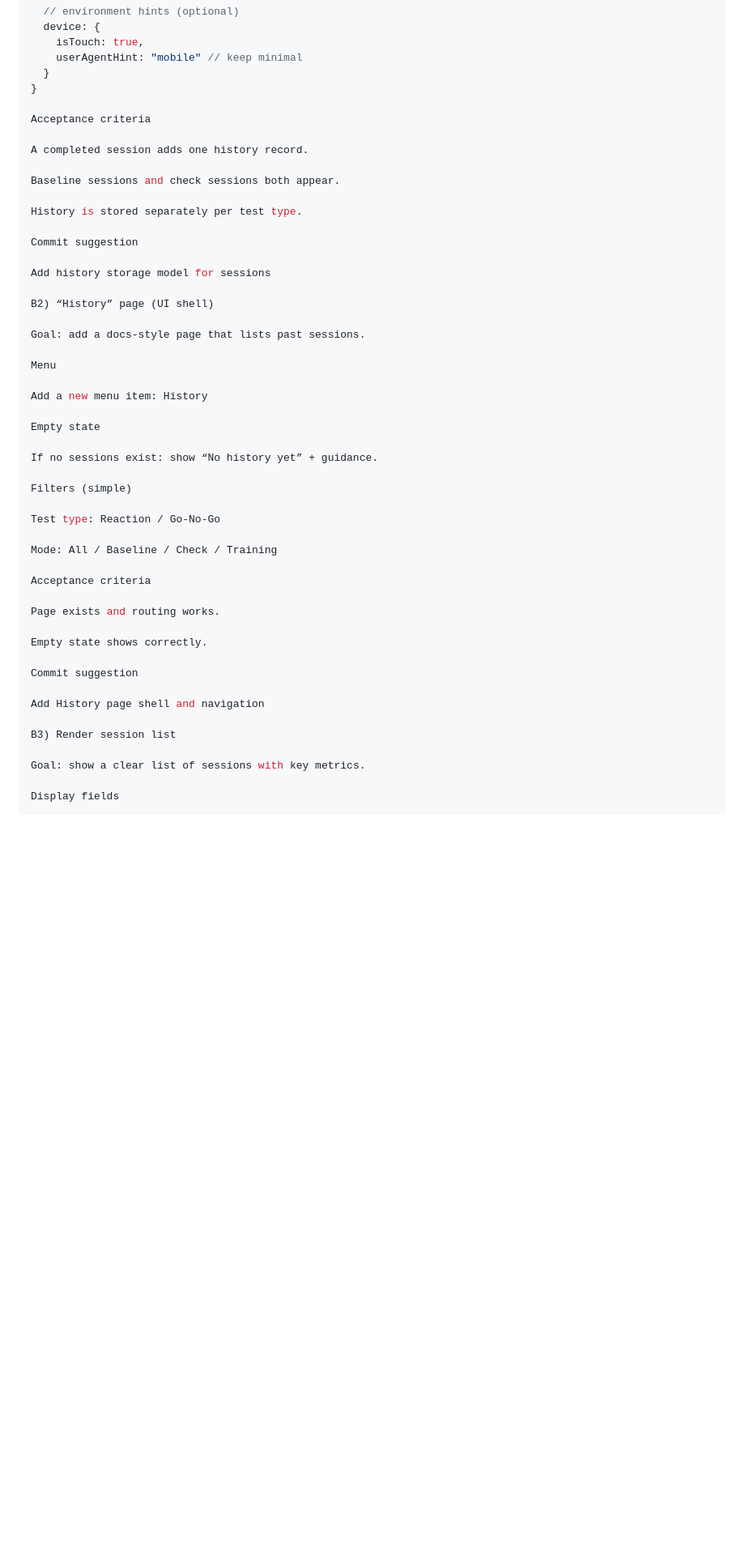
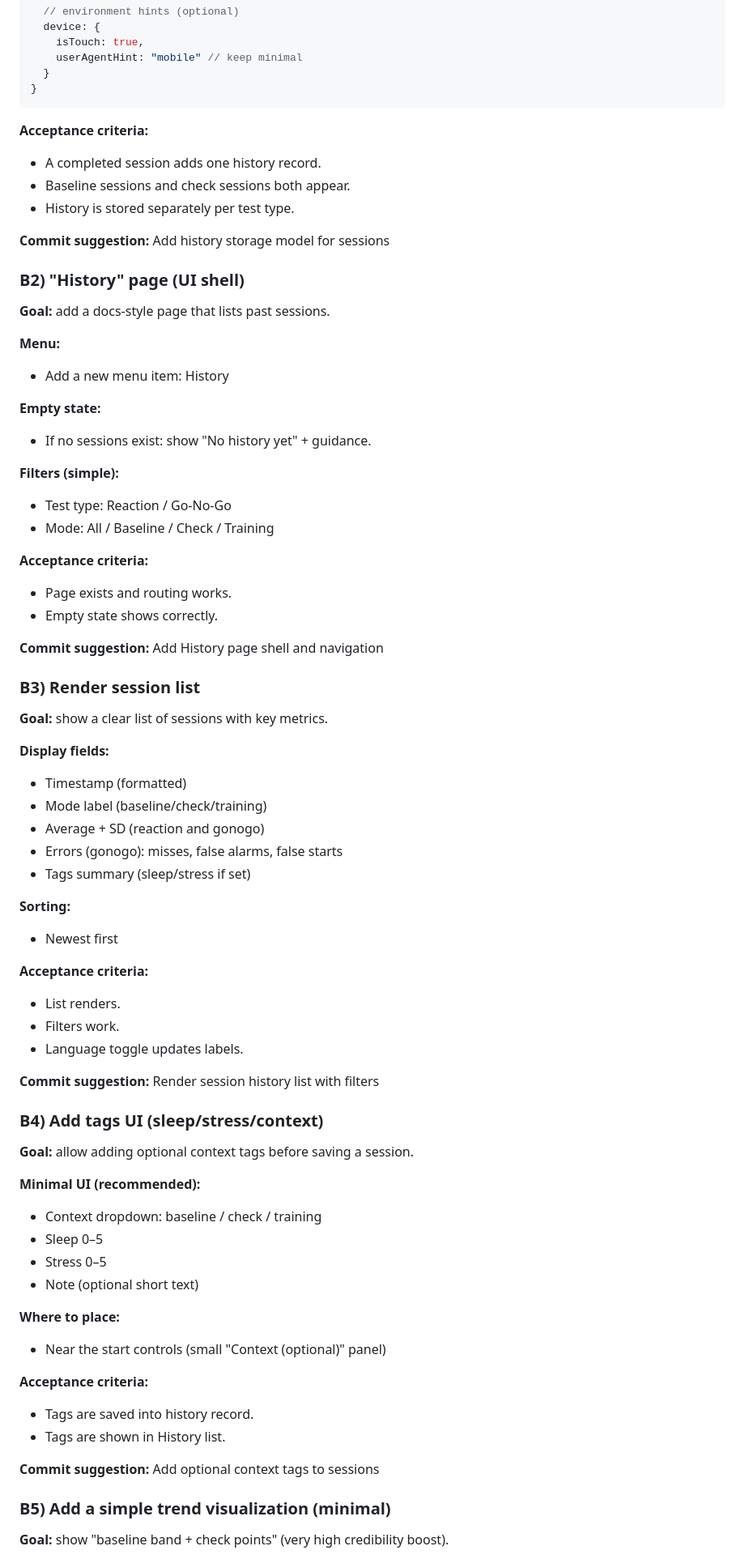
Before and after one commit to zwoomer/fce, a Markdown page: docs/next-steps.md, the part around one of its changes. Shown at 81% size. Rendered like a GitHub page; blank space fills up the shorter version.

````diff
--- a/docs/next-steps.md
+++ b/docs/next-steps.md
@@ -68,50 +73,76 @@ Goal: make FCE feel like an **instrument** (not just tests) by adding
     userAgentHint: "mobile" // keep minimal
   }
 }
+```
 
-Acceptance criteria
+**Acceptance criteria:**
+- A completed session adds one history record.
+- Baseline sessions and check sessions both appear.
+- History is stored separately per test type.
 
-A completed session adds one history record.
+**Commit suggestion:** Add history storage model for sessions
 
-Baseline sessions and check sessions both appear.
+### B2) "History" page (UI shell)
 
-History is stored separately per test type.
+**Goal:** add a docs-style page that lists past sessions.
 
-Commit suggestion
+**Menu:**
+- Add a new menu item: History
 
-Add history storage model for sessions
+**Empty state:**
+- If no sessions exist: show "No history yet" + guidance.
 
-B2) “History” page (UI shell)
+**Filters (simple):**
+- Test type: Reaction / Go-No-Go
+- Mode: All / Baseline / Check / Training
 
-Goal: add a docs-style page that lists past sessions.
+**Acceptance criteria:**
+- Page exists and routing works.
+- Empty state shows correctly.
 
-Menu
+**Commit suggestion:** Add History page shell and navigation
 
-Add a new menu item: History
+### B3) Render session list
 
-Empty state
+**Goal:** show a clear list of sessions with key metrics.
 
-If no sessions exist: show “No history yet” + guidance.
+**Display fields:**
+- Timestamp (formatted)
+- Mode label (baseline/check/training)
+- Average + SD (reaction and gonogo)
+- Errors (gonogo): misses, false alarms, false starts
+- Tags summary (sleep/stress if set)
 
-Filters (simple)
+**Sorting:**
+- Newest first
 
-Test type: Reaction / Go-No-Go
+**Acceptance criteria:**
+- List renders.
+- Filters work.
+- Language toggle updates labels.
 
-Mode: All / Baseline / Check / Training
+**Commit suggestion:** Render session history list with filters
 
-Acceptance criteria
+### B4) Add tags UI (sleep/stress/context)
 
-Page exists and routing works.
+**Goal:** allow adding optional context tags before saving a session.
 
-Empty state shows correctly.
+**Minimal UI (recommended):**
+- Context dropdown: baseline / check / training
+- Sleep 0–5
+- Stress 0–5
+- Note (optional short text)
 
-Commit suggestion
+**Where to place:**
+- Near the start controls (small "Context (optional)" panel)
 
-Add History page shell and navigation
+**Acceptance criteria:**
+- Tags are saved into history record.
+- Tags are shown in History list.
 
-B3) Render session list
+**Commit suggestion:** Add optional context tags to sessions
 
-Goal: show a clear list of sessions with key metrics.
+### B5) Add a simple trend visualization (minimal)
 
-Display fields
+**Goal:** show "baseline band + check points" (very high credibility boost).
 
````
Also changed, not shown: other parts of docs/next-steps.md (+47 -101 lines), docs/roadmap.md (+28 -21 lines).
